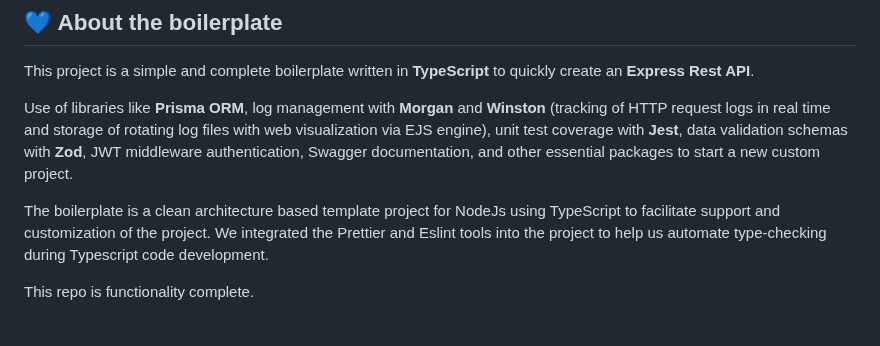
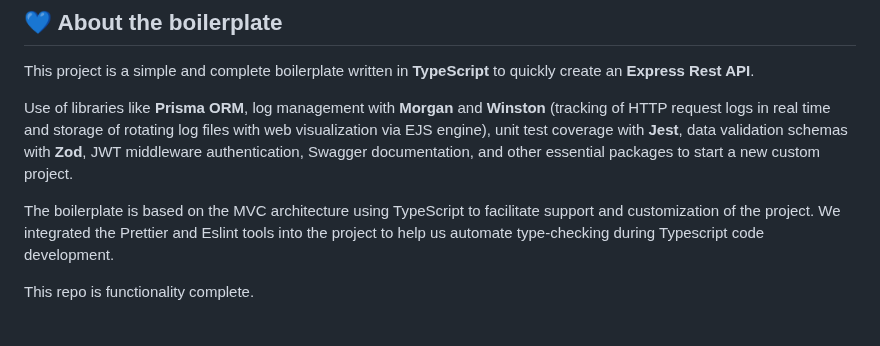
Before and after one commit to vincent-queimado/express-prisma-ts-boilerplate, a Markdown page: readme.md, the part around one of its changes. GitHub-like rendering.

Commit message:
docs: change Readme
change Readme

```diff
--- a/readme.md
+++ b/readme.md
@@ -19,7 +19,7 @@ This project is a simple and complete boilerplate written in **TypeScript** to q
 
 Use of libraries like **Prisma ORM**, log management with **Morgan** and **Winston** (tracking of HTTP request logs in real time and storage of rotating log files with web visualization via EJS engine), unit test coverage with **Jest**, data validation schemas with **Zod**, JWT middleware authentication, Swagger documentation, and other essential packages to start a new custom project.<br />
 
-The boilerplate is a clean architecture based template project for NodeJs using TypeScript to facilitate support and customization of the project. We integrated the Prettier and Eslint tools into the project to help us automate type-checking during Typescript code development.
+The boilerplate is based on the MVC architecture using TypeScript to facilitate support and customization of the project. We integrated the Prettier and Eslint tools into the project to help us automate type-checking during Typescript code development.
 
 This repo is functionality complete.
 <br/><br/>
```
Also changed, not shown: other parts of readme.md (+2 -2 lines).
